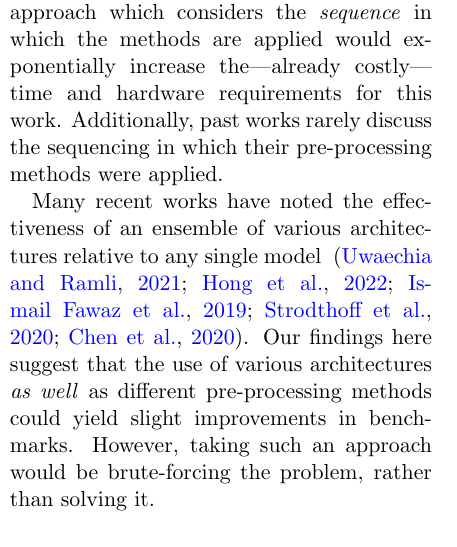
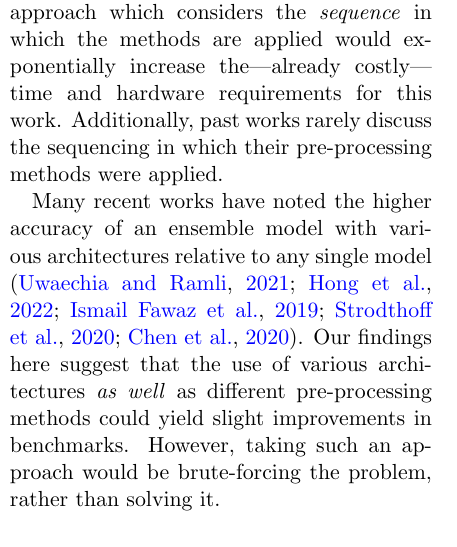
Before and after one commit to imilas/ML4H-2022-ECG-PREPROCESSING, a LaTeX thesis (pmlr-sample.tex): part of one column of page 9 of 11, cut so that both start at the same text. Compiled offline with pdfLaTeX.

Commit message:
Updates from Overleaf

```diff
--- a/pmlr-sample.tex
+++ b/pmlr-sample.tex
@@ -394,7 +394,7 @@ We found rates as low as 50Hz can yield comparable if not better results than th
 
 Here, we ignored the possible interdependence between pre-processing methods. An approach which considers the \textit{sequence} in which the methods are applied would exponentially increase the---already costly---time and hardware requirements for this work. Additionally, past works rarely discuss the sequencing in which their pre-processing methods were applied.
 
-Many recent works have noted the effectiveness of an  ensemble of various architectures relative to any single model ~\citep{uwaechia2021comprehensive,hong2022practical,IsmailFawaz2018deep,strodthoff2020deep,chen2020detection}. Our findings here suggest that the use of various architectures \textit{as well} as different pre-processing methods could yield slight improvements in benchmarks. However, taking such an approach would be brute-forcing the problem, rather than solving it.
+Many recent works have noted the higher accuracy of an ensemble model with various architectures relative to any single model ~\citep{uwaechia2021comprehensive,hong2022practical,IsmailFawaz2018deep,strodthoff2020deep,chen2020detection}. Our findings here suggest that the use of various architectures \textit{as well} as different pre-processing methods could yield slight improvements in benchmarks. However, taking such an approach would be brute-forcing the problem, rather than solving it.
 
 \bibliography{pmlr-sample}
 
```
